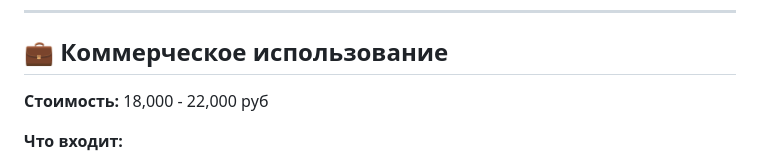
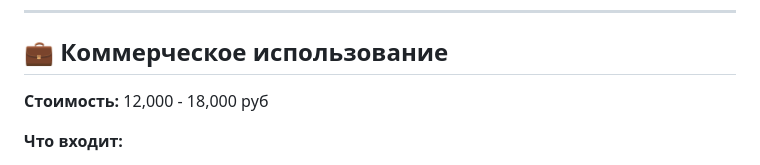
Before and after one commit to rusty-iron/telegram-bots-portfolio, a Markdown page: projects/faq_bot/README.md, the part around one of its changes. GitHub-like rendering.

```diff
--- a/projects/faq_bot/README.md
+++ b/projects/faq_bot/README.md
@@ -335,7 +335,7 @@ python main.py
 
 ## 💼 Коммерческое использование
 
-**Стоимость:** 18,000 - 22,000 руб
+**Стоимость:** 12,000 - 18,000 руб
 
 **Что входит:**
 - ✅ Готовый бот с дефолтным FAQ
```
Also changed, not shown: other parts of projects/faq_bot/README.md (+1 -0 lines).
